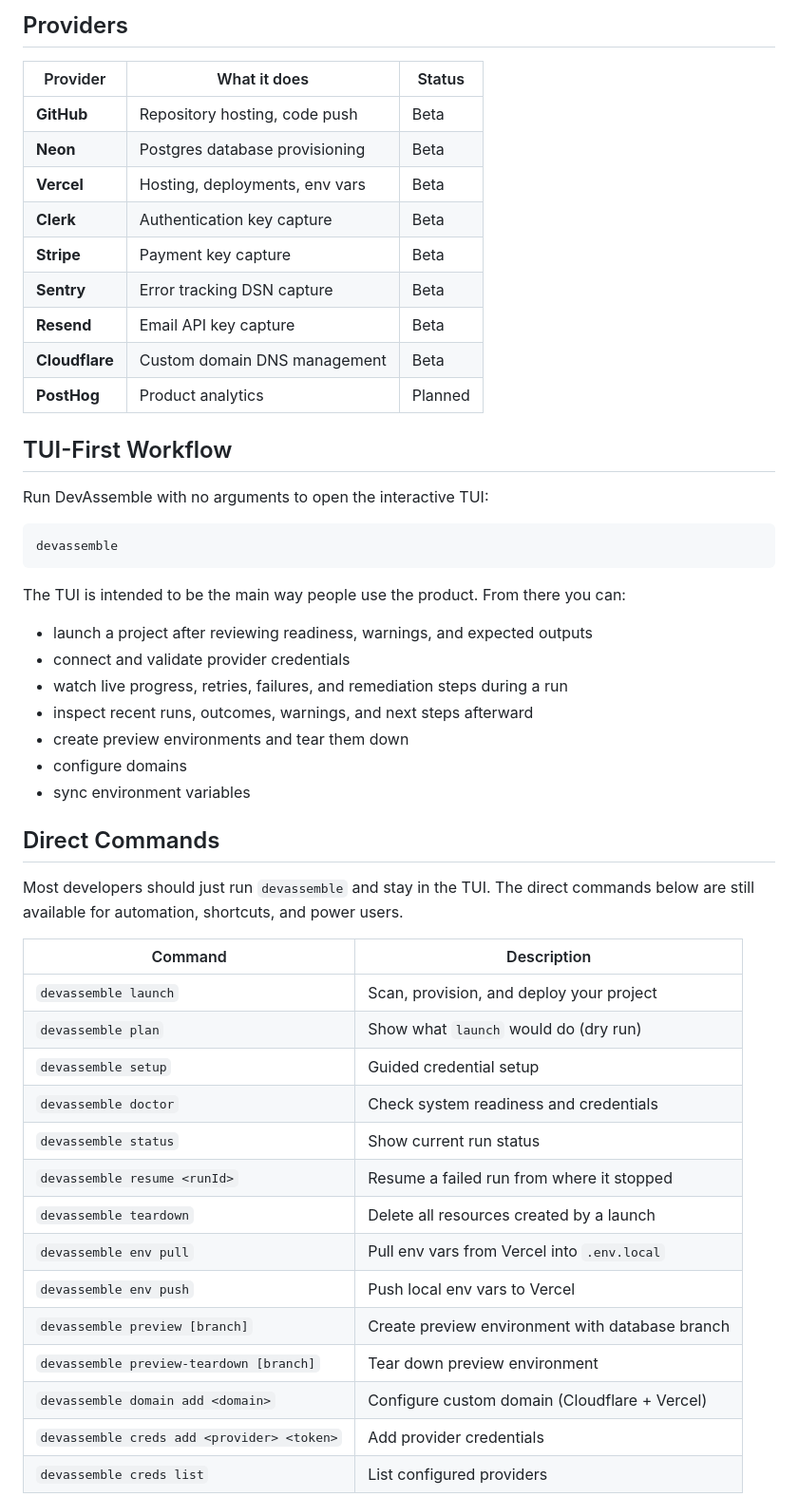
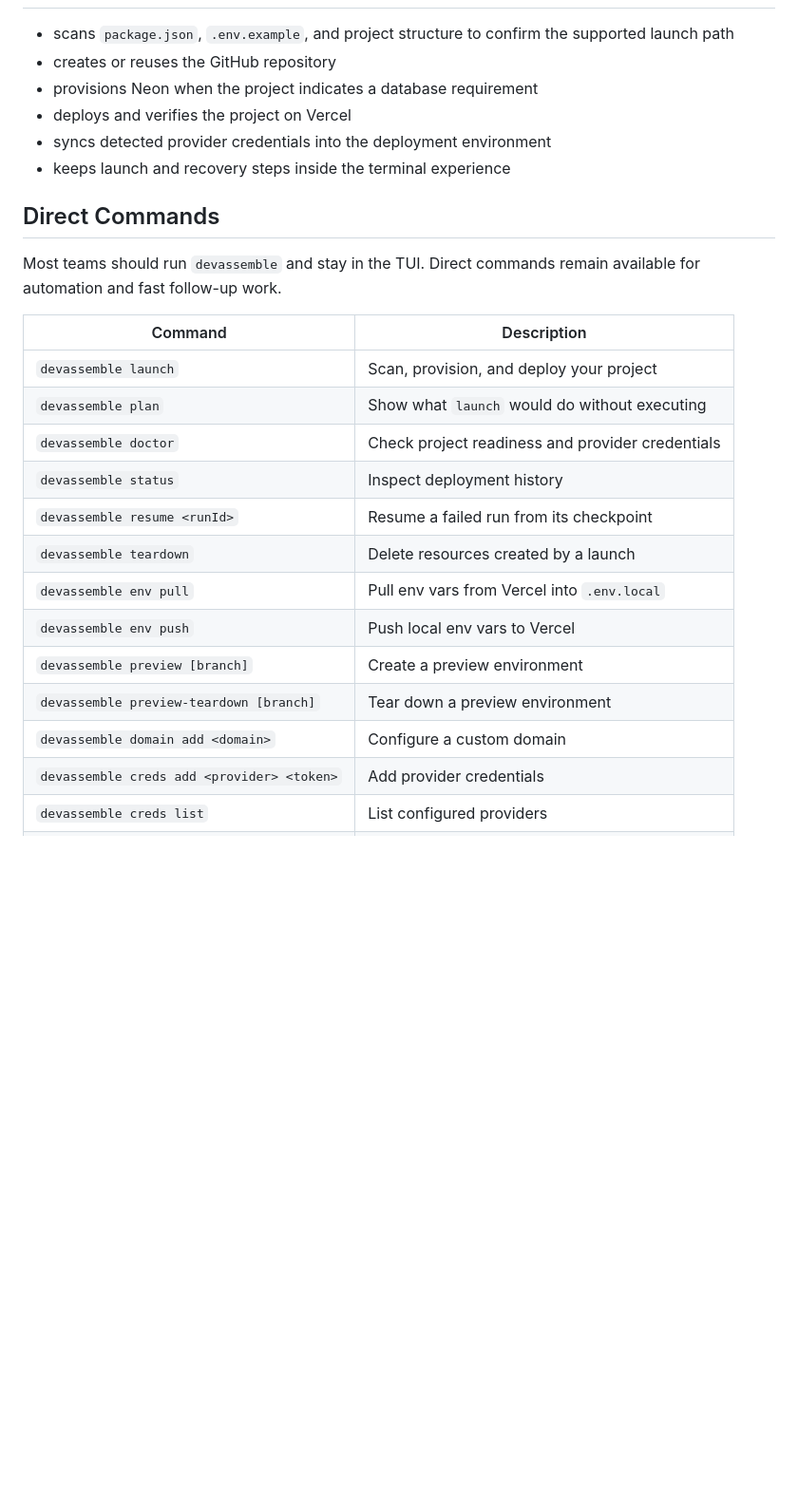
Before and after one commit to mariusdale/Assembler, a Markdown page: README.md, the part around one of its changes. Shown at 95% size. GitHub-like rendering; blank space fills up the shorter version.

````diff
--- a/README.md
+++ b/README.md
@@ -80,53 +56,27 @@ That is the primary product experience. DevAssemble scans your `package.json` an
 
-## Providers
-
-| Provider | What it does | Status |
-|---|---|---|
-| **GitHub** | Repository hosting, code push | Beta |
-| **Neon** | Postgres database provisioning | Beta |
-| **Vercel** | Hosting, deployments, env vars | Beta |
-| **Clerk** | Authentication key capture | Beta |
-| **Stripe** | Payment key capture | Beta |
-| **Sentry** | Error tracking DSN capture | Beta |
-| **Resend** | Email API key capture | Beta |
-| **Cloudflare** | Custom domain DNS management | Beta |
-| **PostHog** | Product analytics | Planned |
-
-## TUI-First Workflow
-
-Run DevAssemble with no arguments to open the interactive TUI:
-
-```bash
-devassemble
-```
-
-The TUI is intended to be the main way people use the product. From there you can:
-
-- launch a project after reviewing readiness, warnings, and expected outputs
-- connect and validate provider credentials
-- watch live progress, retries, failures, and remediation steps during a run
-- inspect recent runs, outcomes, warnings, and next steps afterward
-- create preview environments and tear them down
-- configure domains
-- sync environment variables
+- scans `package.json`, `.env.example`, and project structure to confirm the supported launch path
+- creates or reuses the GitHub repository
+- provisions Neon when the project indicates a database requirement
+- deploys and verifies the project on Vercel
+- syncs detected provider credentials into the deployment environment
+- keeps launch and recovery steps inside the terminal experience
 
 ## Direct Commands
 
-Most developers should just run `devassemble` and stay in the TUI. The direct commands below are still available for automation, shortcuts, and power users.
+Most teams should run `devassemble` and stay in the TUI. Direct commands remain available for automation and fast follow-up work.
 
 | Command | Description |
 |---|---|
 | `devassemble launch` | Scan, provision, and deploy your project |
-| `devassemble plan` | Show what `launch` would do (dry run) |
-| `devassemble setup` | Guided credential setup |
-| `devassemble doctor` | Check system readiness and credentials |
-| `devassemble status` | Show current run status |
-| `devassemble resume <runId>` | Resume a failed run from where it stopped |
-| `devassemble teardown` | Delete all resources created by a launch |
+| `devassemble plan` | Show what `launch` would do without executing |
+| `devassemble doctor` | Check project readiness and provider credentials |
+| `devassemble status` | Inspect deployment history |
+| `devassemble resume <runId>` | Resume a failed run from its checkpoint |
+| `devassemble teardown` | Delete resources created by a launch |
 | `devassemble env pull` | Pull env vars from Vercel into `.env.local` |
 | `devassemble env push` | Push local env vars to Vercel |
-| `devassemble preview [branch]` | Create preview environment with database branch |
-| `devassemble preview-teardown [branch]` | Tear down preview environment |
-| `devassemble domain add <domain>` | Configure custom domain (Cloudflare + Vercel) |
+| `devassemble preview [branch]` | Create a preview environment |
+| `devassemble preview-teardown [branch]` | Tear down a preview environment |
+| `devassemble domain add <domain>` | Configure a custom domain |
 | `devassemble creds add <provider> <token>` | Add provider credentials |
 | `devassemble creds list` | List configured providers |
````
Also changed, not shown: other parts of README.md (+29 -127 lines).
